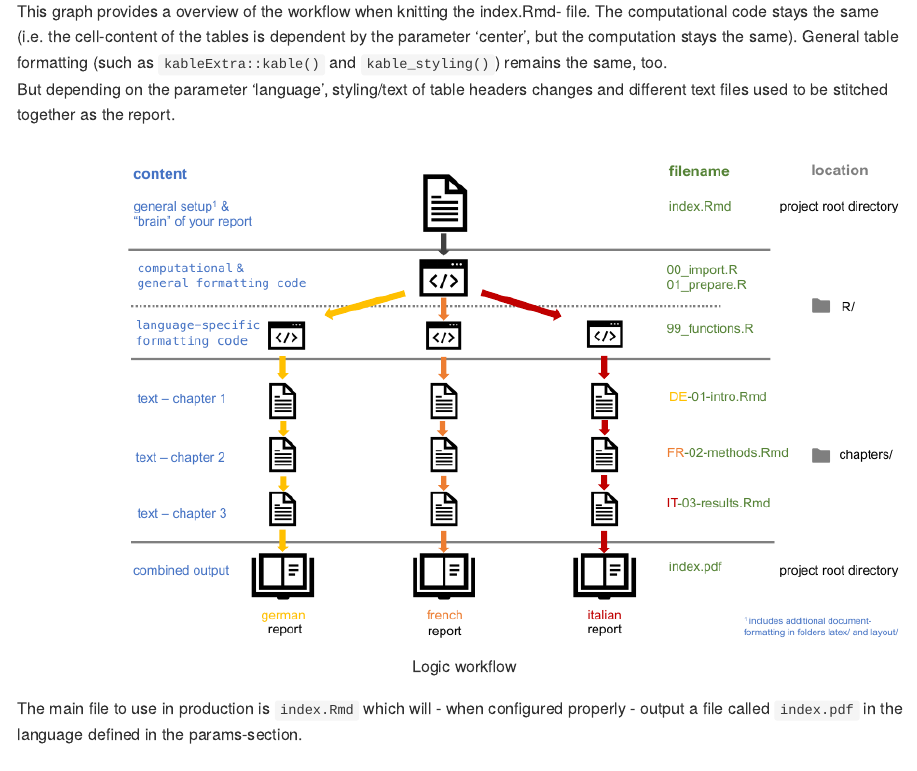
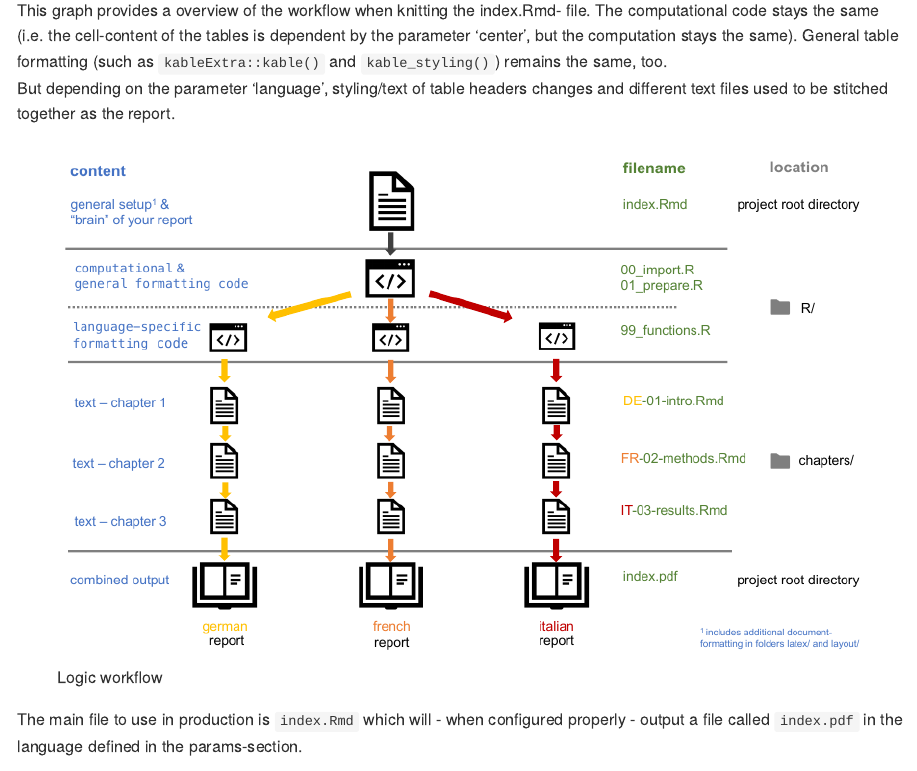
Before and after one commit to cathblatter/tmplt-params-report, an R Markdown document (README.Rmd): the page in a window 1100 px wide, from 810 px down before the commit and from 870 px down after it, so that both start at the same text. Rendered offline with R 4.5, knitr and Pandoc, with nearby package versions.

Commit message:
update README2

````diff
--- a/README.Rmd
+++ b/README.Rmd
@@ -52,13 +52,11 @@ Parameter features (the things that can be changed) include for now:
  file. The computational code stays the same (i.e. the cell-content of the tables is
  dependent by the parameter 'center', but the computation stays the same). General
  table formatting (such as `kableExtra::kable()` and `kable_styling()`) remains the
- same, too.
- But depending on the parameter 'language', styling/text of table headers changes and
- different text files used to be stitched together as the report.
+same, too.
+But depending on the parameter 'language', styling/text of table headers changes and
+different text files used to be stitched together as the report.
 
-```{r, fig.align="center", fig.cap=c("Logic workflow"), echo=FALSE}
-knitr::include_graphics(here::here("vignettes/graph_tmpls-report.png"))
-```
+![Logic workflow](vignettes/graph_tmpls-report.png)
 
  The main file to use in production is `index.Rmd` which will - when configured
  properly - output a file called `index.pdf` in the language defined in the params-section.
````
Also changed, not shown: README.md, vignettes/graph_tmpls-report.png, README.Rmd (8 more changed lines).
